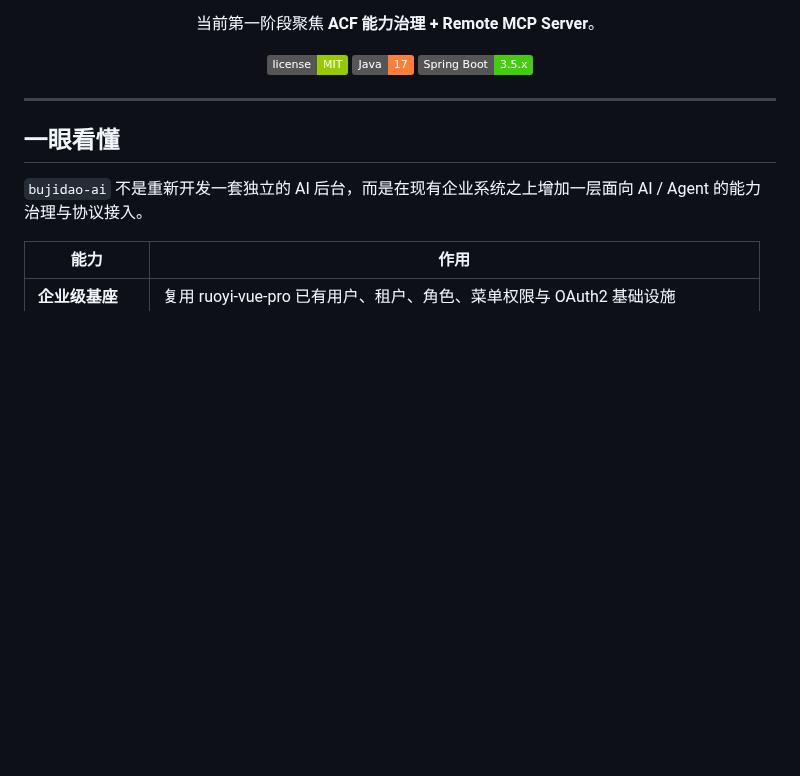
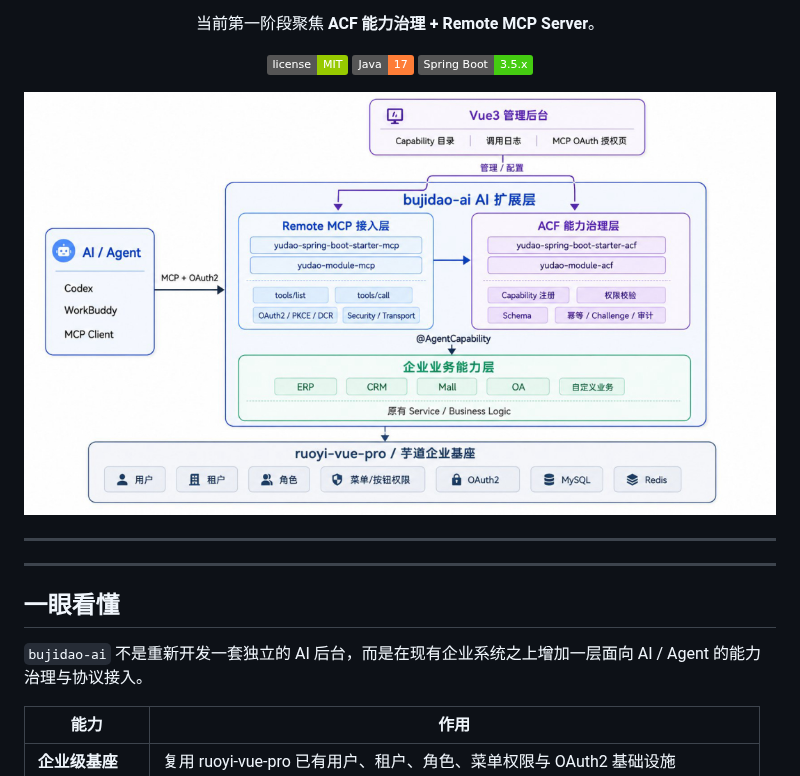
Before and after one commit to itkdm/bujidao-ai, a Markdown page: README.md, the part around the change. Rendered like a GitHub page; pictures changed too: assets/readme/architecture.png (added); badges without logos; blank space fills up the shorter version.

Commit message:
docs: add architecture diagram to README

```diff
--- a/README.md
+++ b/README.md
@@ -14,6 +14,10 @@
 ![Spring Boot](https://img.shields.io/badge/Spring%20Boot-3.5.x-brightgreen.svg)
 
 </div>
+
+![bujidao-ai 整体架构](./assets/readme/architecture.png)
+
+---
 
 ---
 
```
